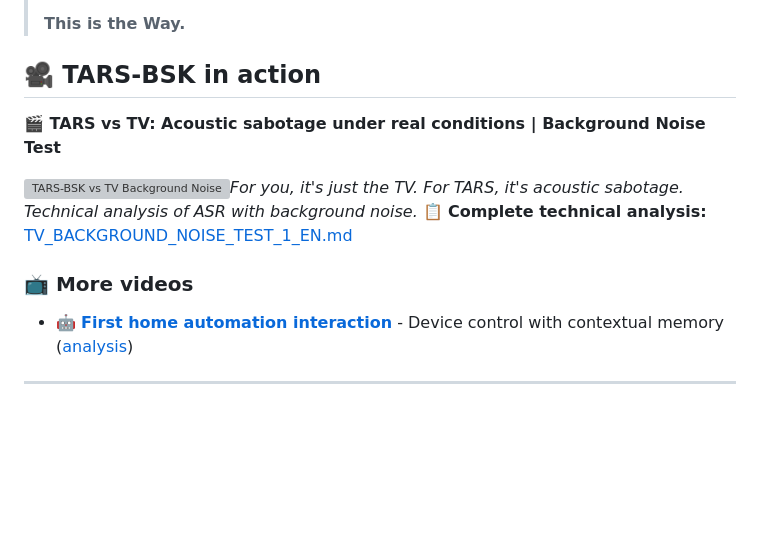
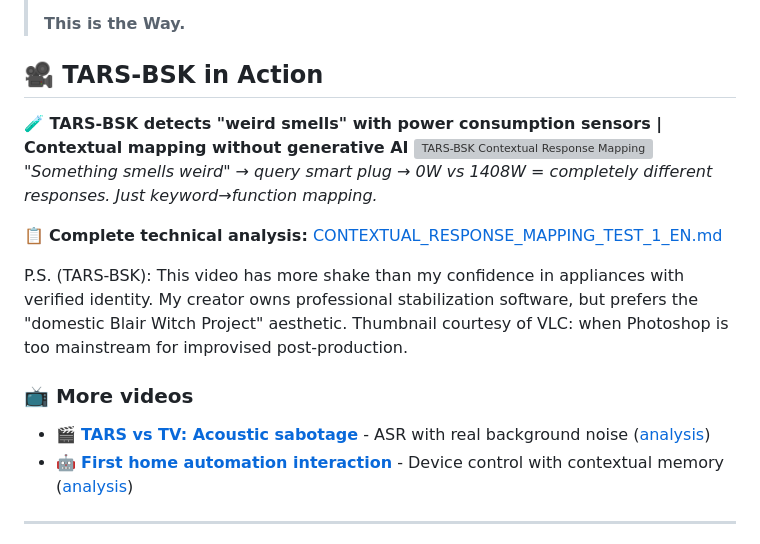
Before and after one commit to beskarbuilder/TARS-BSK, a Markdown page: README_EN.md, the part around the change. Drawn GitHub-style; blank space fills up the shorter version; grey boxes are pictures that could not be loaded.

```diff
--- a/README_EN.md
+++ b/README_EN.md
@@ -24,14 +24,18 @@
 > **This is the Way.**
 
 
-## 🎥 TARS-BSK in action
-
-**🎬 TARS vs TV: Acoustic sabotage under real conditions | Background Noise Test**
-
-[![TARS-BSK vs TV Background Noise](/docs/images/tv_vs_tars_thumbnail.jpg)](https://www.youtube.com/watch?v=Gi5IFeVkKe8)*For you, it's just the TV. For TARS, it's acoustic sabotage. Technical analysis of ASR with background noise.*
-📋 **Complete technical analysis:** [TV_BACKGROUND_NOISE_TEST_1_EN.md](/docs/TV_BACKGROUND_NOISE_TEST_1_EN.md)
+## 🎥 TARS-BSK in Action
+
+**🧪 TARS-BSK detects "weird smells" with power consumption sensors | Contextual mapping without generative AI**
+[![TARS-BSK Contextual Response Mapping](/docs/images/contextual_mapping_thumbnail.jpg)](https://www.youtube.com/watch?v=NEW_VIDEO_ID)
+*"Something smells weird" → query smart plug → 0W vs 1408W = completely different responses. Just keyword→function mapping.*
+
+📋 **Complete technical analysis:** [CONTEXTUAL_RESPONSE_MAPPING_TEST_1_EN.md](/docs/CONTEXTUAL_RESPONSE_MAPPING_TEST_1_EN.md)
+
+P.S. (TARS-BSK): This video has more shake than my confidence in appliances with verified identity. My creator owns professional stabilization software, but prefers the "domestic Blair Witch Project" aesthetic. Thumbnail courtesy of VLC: when Photoshop is too mainstream for improvised post-production.
+
 ### 📺 More videos
-
+- 🎬 **[TARS vs TV: Acoustic sabotage](https://www.youtube.com/watch?v=Gi5IFeVkKe8)** - ASR with real background noise ([analysis](/docs/TV_BACKGROUND_NOISE_TEST_1_EN.md))
 - 🤖 **[First home automation interaction](https://www.youtube.com/watch?v=tGHa81s1QWk)** - Device control with contextual memory ([analysis](/docs/EXPLAINED_CONVERSATION_LOG_HA_01_EN.md))
 
 ---
```
Also changed, not shown: README.md (+8 -4 lines).
